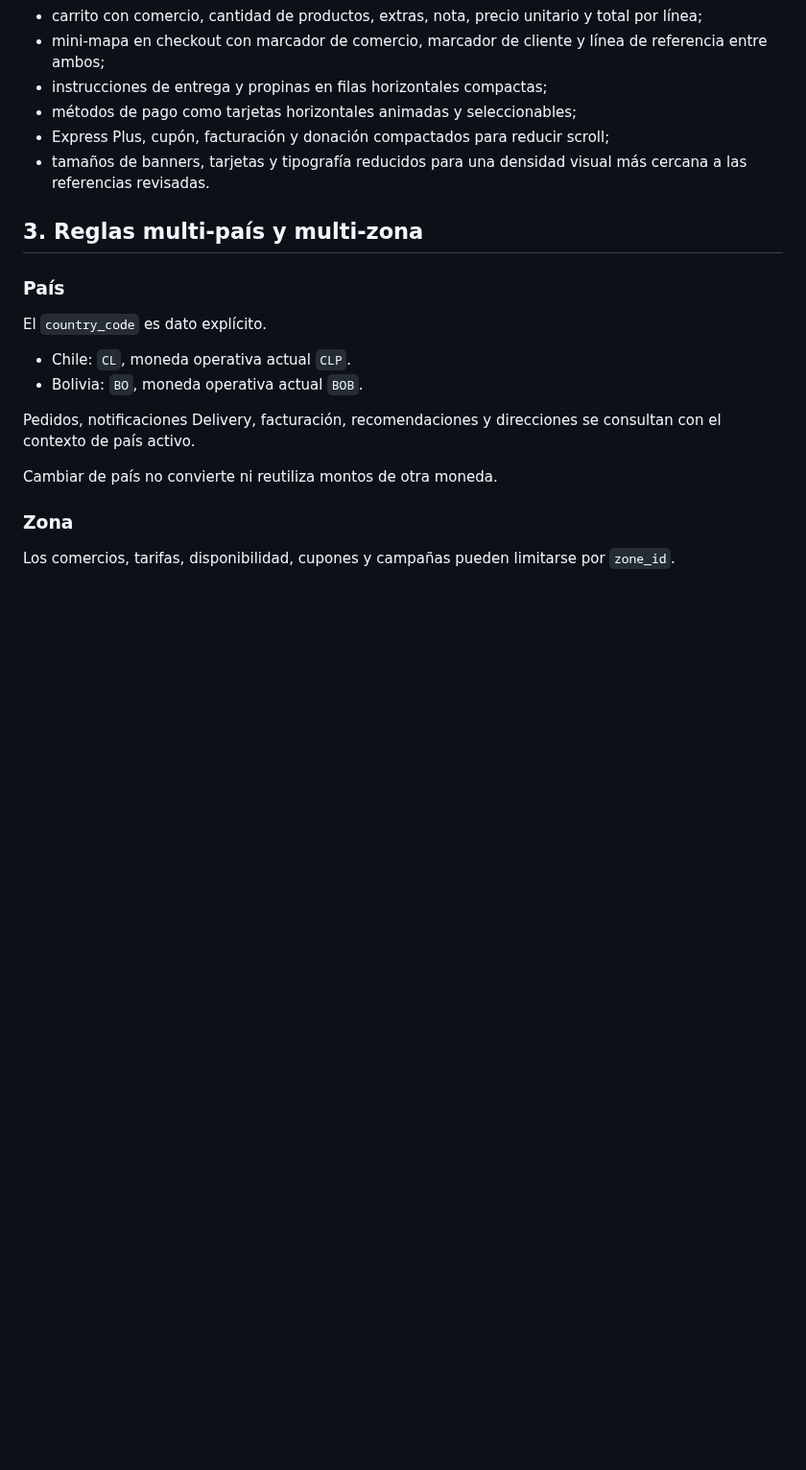
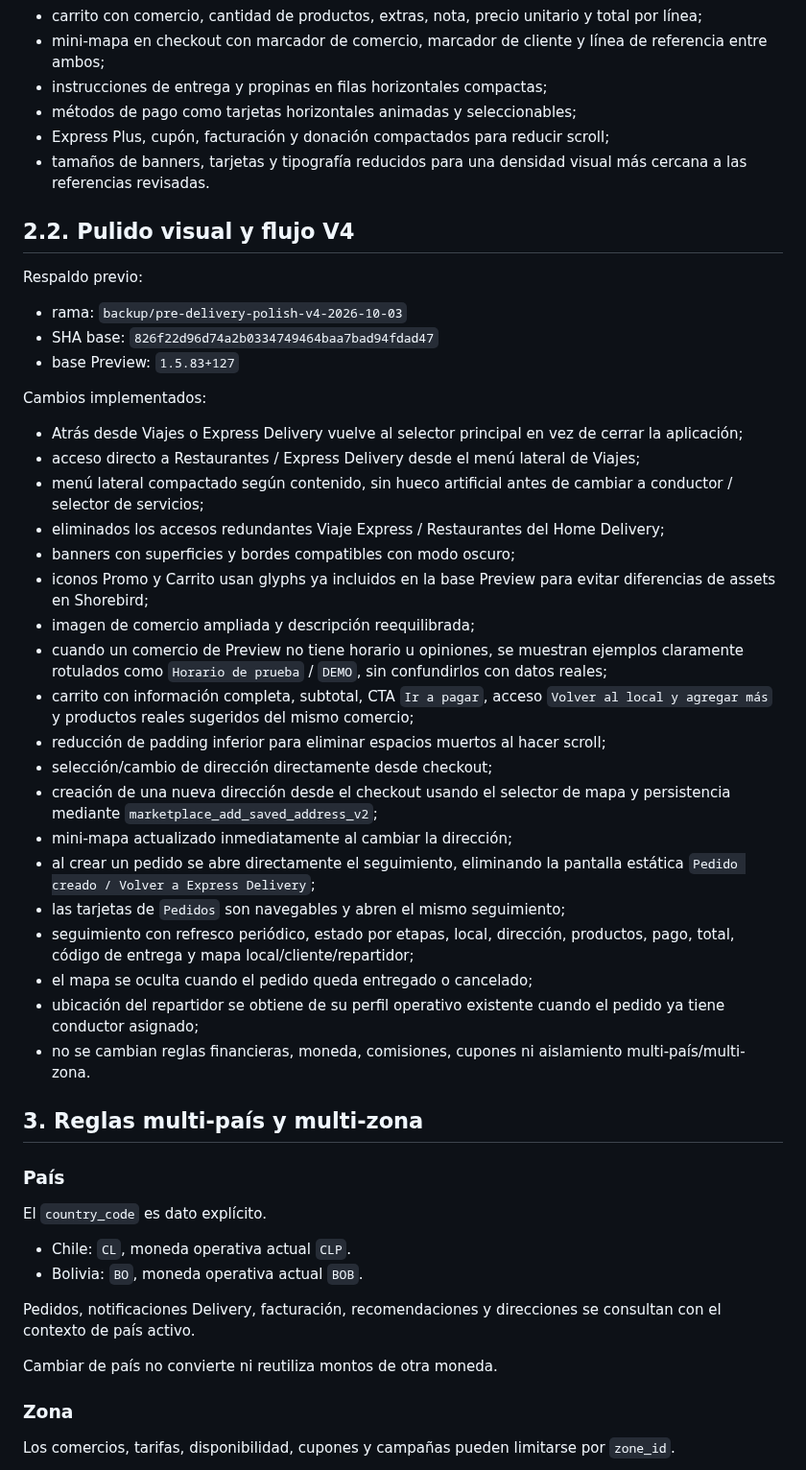
Before and after one commit to jorge2610g/Expressdelivery, a Markdown page: docs/EXPRESS_DELIVERY_V2_IMPLEMENTATION.md, the part around the change. Shown at 96% size. Drawn GitHub-style; blank space fills up the shorter version.

Commit message:
docs: document Delivery polish V4

```diff
--- a/docs/EXPRESS_DELIVERY_V2_IMPLEMENTATION.md
+++ b/docs/EXPRESS_DELIVERY_V2_IMPLEMENTATION.md
@@ -74,6 +74,50 @@ El pase de UI posterior a la revisión guiada corrige:
 - Express Plus, cupón, facturación y donación compactados para reducir scroll;
 - tamaños de banners, tarjetas y tipografía reducidos para una densidad visual
   más cercana a las referencias revisadas.
+
+## 2.2. Pulido visual y flujo V4
+
+Respaldo previo:
+
+- rama: `backup/pre-delivery-polish-v4-2026-10-03`
+- SHA base: `826f22d96d74a2b0334749464baa7bad94fdad47`
+- base Preview: `1.5.83+127`
+
+Cambios implementados:
+
+- Atrás desde Viajes o Express Delivery vuelve al selector principal en vez de
+  cerrar la aplicación;
+- acceso directo a Restaurantes / Express Delivery desde el menú lateral de
+  Viajes;
+- menú lateral compactado según contenido, sin hueco artificial antes de
+  cambiar a conductor / selector de servicios;
+- eliminados los accesos redundantes Viaje Express / Restaurantes del Home
+  Delivery;
+- banners con superficies y bordes compatibles con modo oscuro;
+- iconos Promo y Carrito usan glyphs ya incluidos en la base Preview para
+  evitar diferencias de assets en Shorebird;
+- imagen de comercio ampliada y descripción reequilibrada;
+- cuando un comercio de Preview no tiene horario u opiniones, se muestran
+  ejemplos claramente rotulados como `Horario de prueba` / `DEMO`, sin
+  confundirlos con datos reales;
+- carrito con información completa, subtotal, CTA `Ir a pagar`, acceso
+  `Volver al local y agregar más` y productos reales sugeridos del mismo
+  comercio;
+- reducción de padding inferior para eliminar espacios muertos al hacer scroll;
+- selección/cambio de dirección directamente desde checkout;
+- creación de una nueva dirección desde el checkout usando el selector de mapa
+  y persistencia mediante `marketplace_add_saved_address_v2`;
+- mini-mapa actualizado inmediatamente al cambiar la dirección;
+- al crear un pedido se abre directamente el seguimiento, eliminando la
+  pantalla estática `Pedido creado / Volver a Express Delivery`;
+- las tarjetas de `Pedidos` son navegables y abren el mismo seguimiento;
+- seguimiento con refresco periódico, estado por etapas, local, dirección,
+  productos, pago, total, código de entrega y mapa local/cliente/repartidor;
+- el mapa se oculta cuando el pedido queda entregado o cancelado;
+- ubicación del repartidor se obtiene de su perfil operativo existente cuando
+  el pedido ya tiene conductor asignado;
+- no se cambian reglas financieras, moneda, comisiones, cupones ni aislamiento
+  multi-país/multi-zona.
 
 ## 3. Reglas multi-país y multi-zona
 
```
